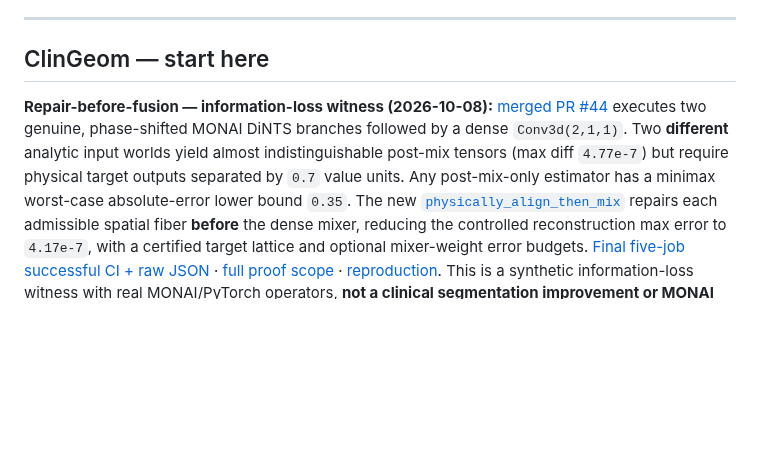
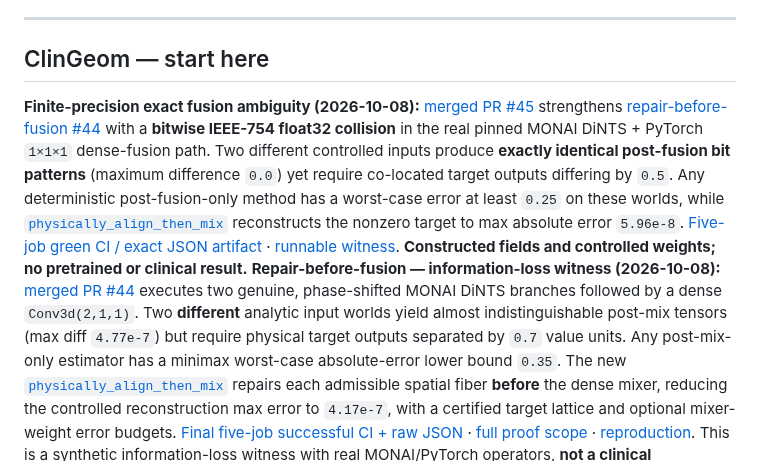
Before and after one commit to lindicaphxag-tech/kaggle, a Markdown page: README.md, the part around the change. Drawn GitHub-style; blank space fills up the shorter version.

Commit message:
Expose bitwise identical real-MONAI fusion counterexample and independent review CI

```diff
--- a/README.md
+++ b/README.md
@@ -44,6 +44,7 @@ cross-repository CI is still author-operated, not independent endorsement.
 
 ## ClinGeom — start here
 
+**Finite-precision exact fusion ambiguity (2026-10-08):** [merged PR #45](https://github.com/lindicaphxag-tech/kaggle/pull/45) strengthens [repair-before-fusion #44](https://github.com/lindicaphxag-tech/kaggle/pull/44) with a **bitwise IEEE-754 float32 collision** in the real pinned MONAI DiNTS + PyTorch `1×1×1` dense-fusion path. Two different controlled inputs produce **exactly identical post-fusion bit patterns** (maximum difference `0.0`) yet require co-located target outputs differing by `0.5`. Any deterministic post-fusion-only method has a worst-case error at least `0.25` on these worlds, while [`physically_align_then_mix`](research/medical_geometry/pre_mix_compiler.py) reconstructs the nonzero target to max absolute error `5.96e-8`. [Five-job green CI / exact JSON artifact](https://github.com/lindicaphxag-tech/kaggle/actions/runs/37718214998) · [runnable witness](research/medical_geometry/benchmark_monai_bitwise_identical_fusion.py). **Constructed fields and controlled weights; no pretrained or clinical result.**
 **Repair-before-fusion — information-loss witness (2026-10-08):** [merged PR #44](https://github.com/lindicaphxag-tech/kaggle/pull/44) executes two genuine, phase-shifted MONAI DiNTS branches followed by a dense `Conv3d(2,1,1)`. Two **different** analytic input worlds yield almost indistinguishable post-mix tensors (max diff `4.77e-7`) but require physical target outputs separated by `0.7` value units. Any post-mix-only estimator has a minimax worst-case absolute-error lower bound `0.35`. The new [`physically_align_then_mix`](research/medical_geometry/pre_mix_compiler.py) repairs each admissible spatial fiber **before** the dense mixer, reducing the controlled reconstruction max error to `4.17e-7`, with a certified target lattice and optional mixer-weight error budgets. [Final five-job successful CI + raw JSON](https://github.com/lindicaphxag-tech/kaggle/actions/runs/37717636413) · [full proof scope](research/medical_geometry/PRE_MIX_IDENTIFIABILITY_CONTRACT.md) · [reproduction](research/medical_geometry/benchmark_monai_nonidentifiable_mixing.py). This is a synthetic information-loss witness with real MONAI/PyTorch operators, **not a clinical segmentation improvement or MONAI defect claim**.
 **First non-injected upstream geometry defect (2026-10-08):** On the exact **original** [`ecalabr/brain_mask`](https://github.com/ecalabr/brain_mask) NIfTI inference loader/exporter, supported `data_plane='cor'` and `'sag'` convert spatial data axes but the exporter then reattaches the **unmodified source affine**. [Verified native-source before/after CI](https://github.com/lindicaphxag-tech/kaggle/actions/runs/37715729072) pins the upstream source, genuine acquired T1 MRI and project-provided mask by Git blobs: same-grid Dice **ax 1.000→1.000**, **cor 0.781→1.000** (original centroid drift **5.66 mm**), **sag 0.673→1.000** (original drift **12.38 mm**). [Actual 5-panel real MRI + numeric JSON](https://github.com/lindicaphxag-tech/kaggle/actions/runs/37715729072/artifacts/11522779447) · [standard one-file native patch](research/medical_geometry/upstream_repros/brainmask_export_plane.patch) · [**copy-ready maintainer issue**](research/medical_geometry/upstream_repros/BRAINMASK_UPSTREAM_ISSUE_READY.md) · [reproducer and exact code audit](research/medical_geometry/upstream_repros/BRAINMASK_NONAXIAL_EXPORT.md) · [merged author-hosted PR #42](https://github.com/lindicaphxag-tech/kaggle/pull/42).
 
```
